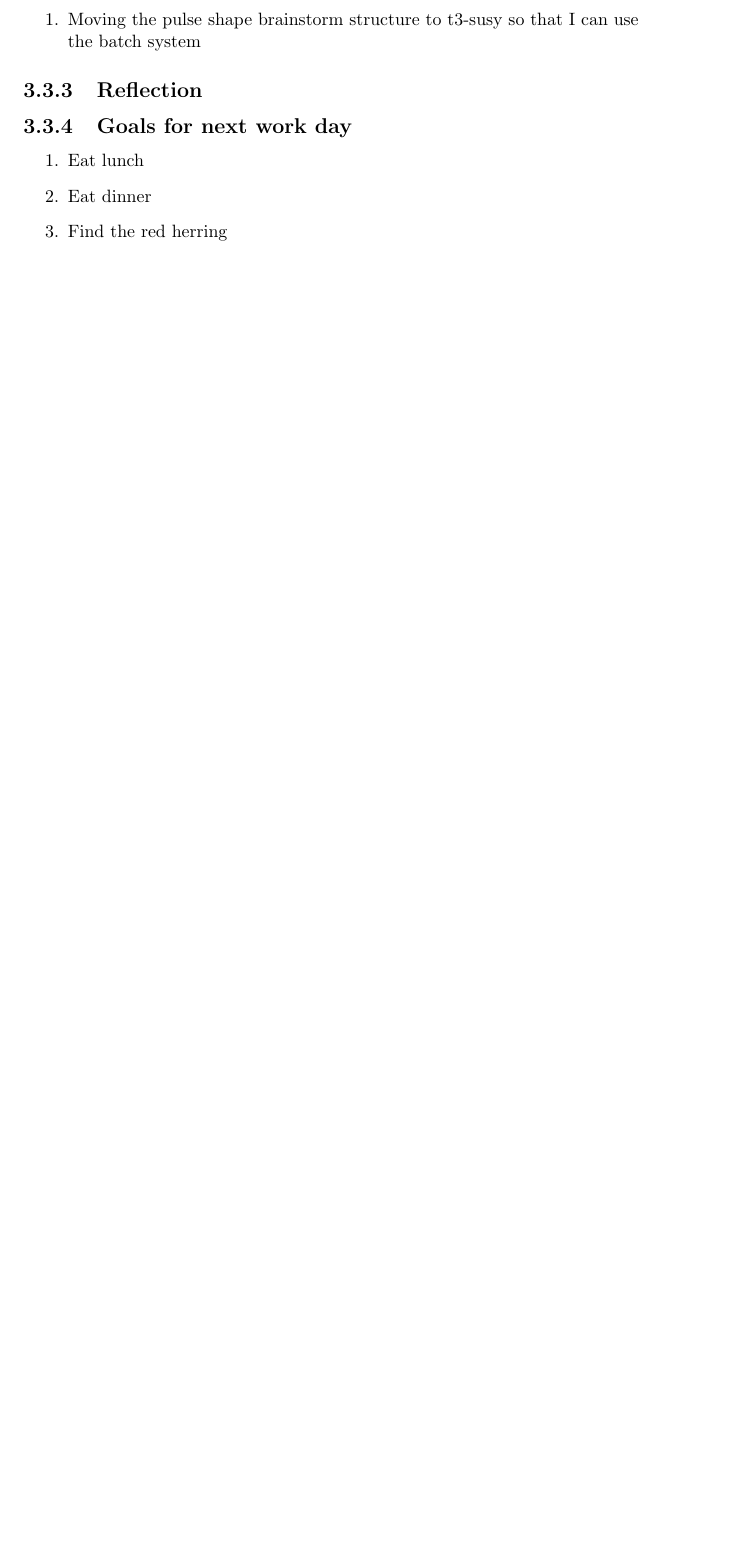
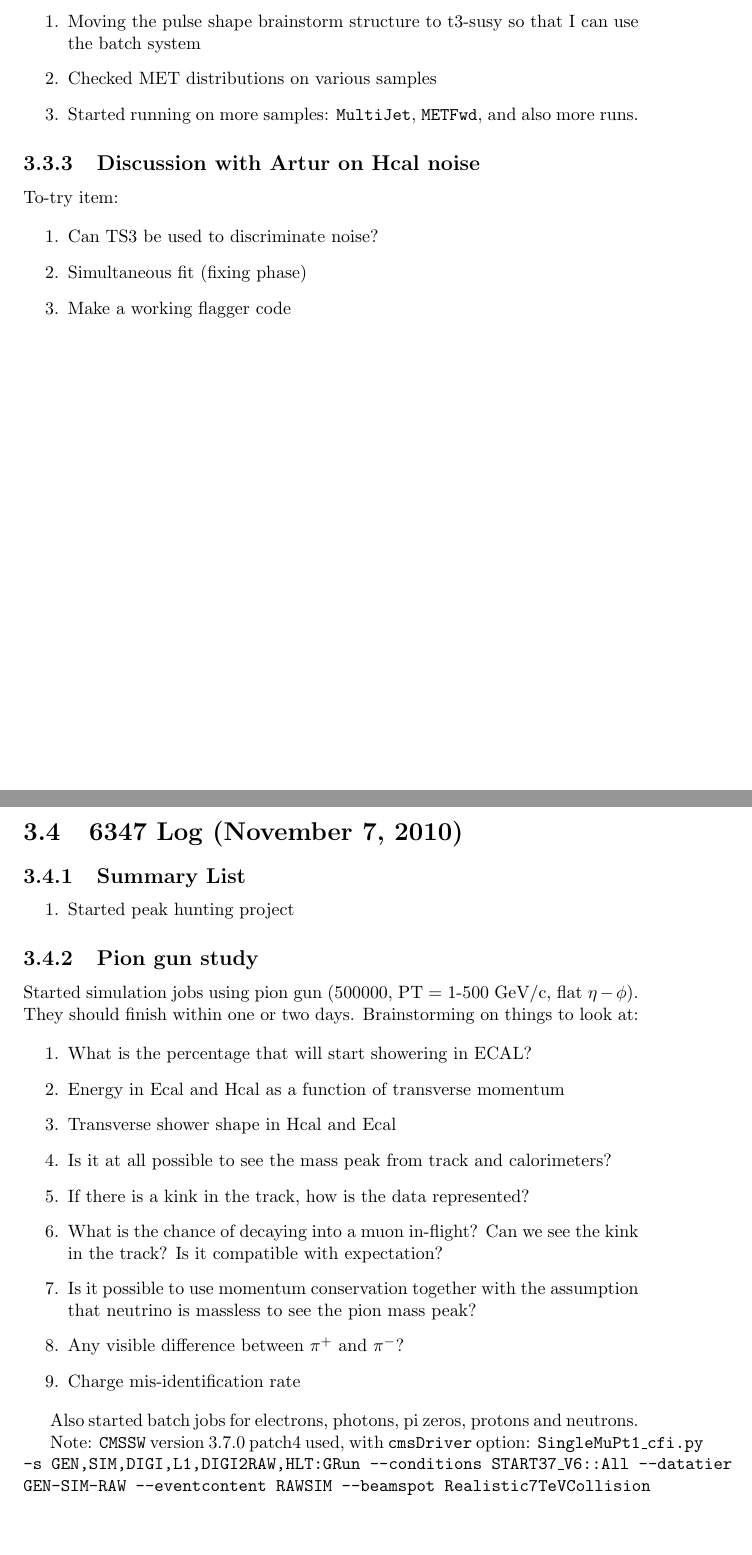
Before and after one commit to FHead/fheadelectroniclogbook, a LaTeX thesis (Logbook/CompileSingleTex.tex, which reads Logbook/DailyLog/6345/6345ResearchLog.tex, Logbook/DailyLog/6347/6347ResearchLog.tex): part of page 79 of 88 before the commit and two parts of pages 79 and 80 of 89 after it, the two joined at a grey line, cut so that both start at the same text, the shorter picture padded with empty space. Compiled offline with pdfLaTeX.

Commit message:
6353 morning

```diff
--- a/Logbook/DailyLog/6345/6345ResearchLog.tex
+++ b/Logbook/DailyLog/6345/6345ResearchLog.tex
@@ -14,14 +14,16 @@
 
 \begin{enumerate}
 \item Moving the pulse shape brainstorm structure to t3-susy so that I can use the batch system
+\item Checked MET distributions on various samples
+\item Started running on more samples: \texttt{MultiJet}, \texttt{METFwd}, and also more runs.
 \end{enumerate}
 
-\DailySection{Reflection}
+\DailySection{Discussion with Artur on Hcal noise}
 
-\DailySection{Goals for next work day}
+To-try item:
 
 \begin{enumerate}
-\item Eat lunch
-\item Eat dinner
-\item Find the red herring
+\item Can TS3 be used to discriminate noise?
+\item Simultaneous fit (fixing phase)
+\item Make a working flagger code
 \end{enumerate}
--- /dev/null
+++ b/Logbook/DailyLog/6347/6347ResearchLog.tex
@@ -0,0 +1,30 @@
+\DailyTitle{6347 Log (November 7, 2010)}
+
+\DailySection{Summary List}
+
+\begin{enumerate}
+\item Started peak hunting project
+\end{enumerate}
+
+\DailySection{Pion gun study}
+
+Started simulation jobs using pion gun (500000, PT = 1-500 GeV/c, flat $\eta-\phi$).
+They should finish within one or two days.
+Brainstorming on things to look at:
+
+\begin{enumerate}
+\item What is the percentage that will start showering in ECAL?
+\item Energy in Ecal and Hcal as a function of transverse momentum
+\item Transverse shower shape in Hcal and Ecal
+\item Is it at all possible to see the mass peak from track and calorimeters?
+\item If there is a kink in the track, how is the data represented?
+\item What is the chance of decaying into a muon in-flight?  Can we see the kink in the track?  Is it compatible with expectation?
+\item Is it possible to use momentum conservation together with the assumption that neutrino is massless to see the pion mass peak?
+\item Any visible difference between $\pi^+$ and $\pi^-$?
+\item Charge mis-identification rate
+\end{enumerate}
+
+Also started batch jobs for electrons, photons, pi zeros, protons and neutrons.
+
+Note: \texttt{CMSSW} version 3.7.0 patch4 used, with \texttt{cmsDriver} option:
+\texttt{SingleMuPt1\_cfi.py -s GEN,SIM,DIGI,L1,DIGI2RAW,HLT:GRun --conditions START37\_V6::All --datatier GEN-SIM-RAW --eventcontent RAWSIM --beamspot Realistic7TeVCollision}
```
Also changed, not shown: Logbook/CompileSingleTex.tex (+1 -0 lines), Logbook/DailyLog/6352/6352ResearchLog.tex (+1 -11 lines), Logbook/CompileSingleTex.pdf.
